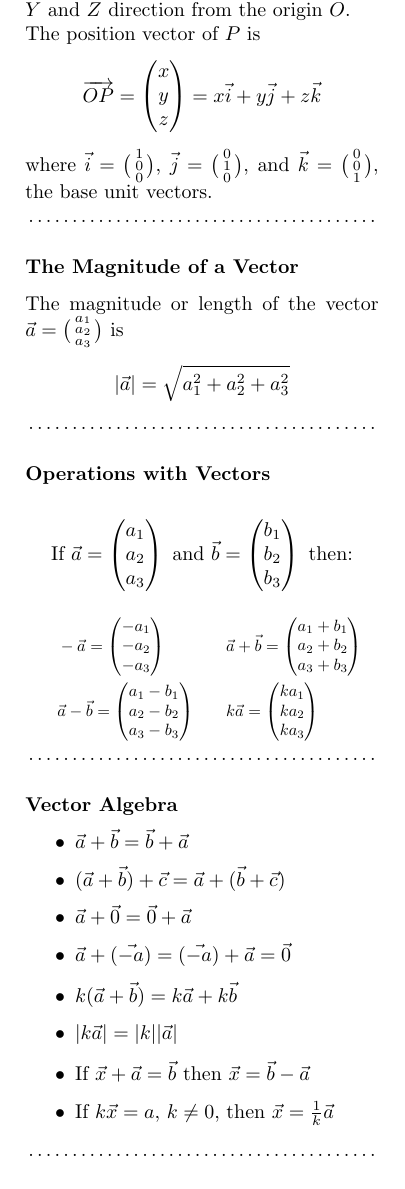
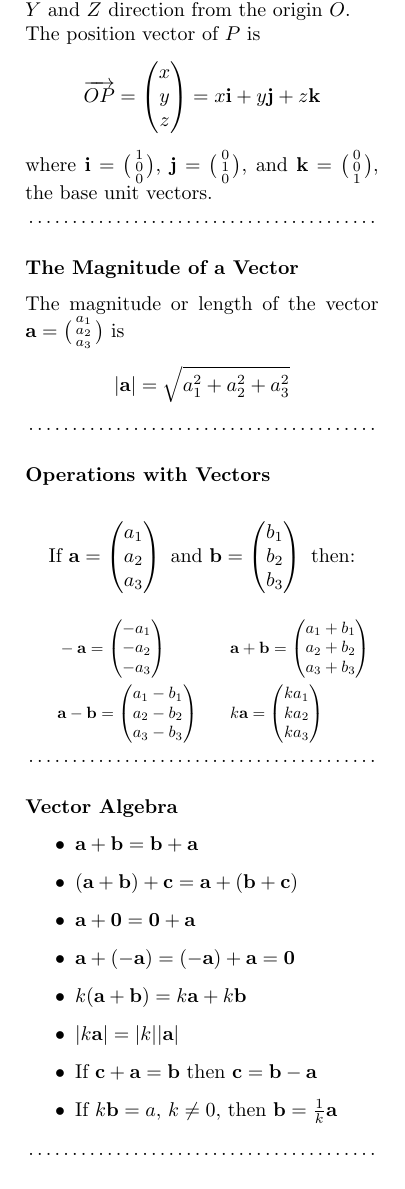
Before and after one commit to schoolresources/summary-notes, a LaTeX document (12 Specialist Mathematics/12 Specialist Mathematics Summarised Notes (Work in Progress).tex): part of page 4 of 4, cut so that both start at the same text. Compiled offline with pdfLaTeX.

Commit message:
Formatting changes/fixes

```diff
--- a/12 Specialist Mathematics/12 Specialist Mathematics Summarised Notes (Work in Progress).tex
+++ b/12 Specialist Mathematics/12 Specialist Mathematics Summarised Notes (Work in Progress).tex
@@ -417,33 +420,34 @@
 	Any point $P$ in space can be specified $(x,y,z)$ corresponding to steps in the $X$, $Y$ and $Z$ direction from the origin $O$.\\
 	The position vector of $P$ is
 	\begin{align}
-		\overrightarrow{OP}=\begin{pmatrix}x\\ y \\z\end{pmatrix}=x\vec{i}+y\vec{j}+z\vec{k}
+		\overrightarrow{OP}=\begin{pmatrix}x\\ y \\z\end{pmatrix}=x\vb{i}+y\vb{j}+z\vb{k}
 	\end{align}
-	where $\vec{i}=\big(\begin{smallmatrix}1 \\0 \\0 \end{smallmatrix}\big)$,
-	$\vec{j}=\big(\begin{smallmatrix}0 \\1 \\0 \end{smallmatrix}\big)$, and
-	$\vec{k}=\big(\begin{smallmatrix}0 \\0 \\1 \end{smallmatrix}\big)$, the base unit vectors.
+	where $\vb{i}=\big(\begin{smallmatrix}1 \\0 \\0 \end{smallmatrix}\big)$,
+	$\vb{j}=\big(\begin{smallmatrix}0 \\1 \\0 \end{smallmatrix}\big)$, and
+	$\vb{k}=\big(\begin{smallmatrix}0 \\0 \\1 \end{smallmatrix}\big)$, the base unit vectors.
 
 	\dotfill
 	\subsection{The Magnitude of a Vector}
-	The magnitude or length of the vector $\vec{a}=\big(\begin{smallmatrix}a_1 \\a_2 \\a_3 \end{smallmatrix}\big)$ is
+	The magnitude or length of the vector $\vb{a}=\big(\begin{smallmatrix}a_1 \\a_2 \\a_3 \end{smallmatrix}\big)$ is
 	\begin{align}
-		|\vec{a}|=\sqrt{a_1^2+a_2^2+a_3^2}
+		|\vb{a}|=\sqrt{a_1^2+a_2^2+a_3^2}
 	\end{align}
+
 	\dotfill
 	\subsection{Operations with Vectors}
 	\begin{gather}
 		\begin{align}
-			\text{If }\vec{a}=
+			\text{If }\vb{a}=
 			\begin{pmatrix}a_1\\ a_2 \\a_3\end{pmatrix}
-			\text{ and }\vec{b}=
+			\text{ and }\vb{b}=
 			\begin{pmatrix}b_1\\ b_2 \\b_3\end{pmatrix}
 			\text{ then:}
 		\end{align}\\
 		\resizebox{.85\linewidth}{!}{
 			\begin{minipage}{\linewidth}
 				\begin{align}
-					&-\vec{a}=\begin{pmatrix}-a_1\\ -a_2 \\-a_3\end{pmatrix}&& &&\vec{a}+\vec{b}=\begin{pmatrix}a_1+b_1\\ a_2+b_2 \\a_3+b_3\end{pmatrix}&\\
-					&\vec{a}-\vec{b}=\begin{pmatrix}a_1-b_1\\ a_2-b_2 \\a_3-b_3\end{pmatrix}&& &&k\vec{a}=\begin{pmatrix}ka_1\\ ka_2 \\ka_3\end{pmatrix}&
+					&-\vb{a}=\begin{pmatrix}-a_1\\ -a_2 \\-a_3\end{pmatrix}&& &&\vb{a}+\vb{b}=\begin{pmatrix}a_1+b_1\\ a_2+b_2 \\a_3+b_3\end{pmatrix}&\\
+					&\vb{a}-\vb{b}=\begin{pmatrix}a_1-b_1\\ a_2-b_2 \\a_3-b_3\end{pmatrix}&& &&k\vb{a}=\begin{pmatrix}ka_1\\ ka_2 \\ka_3\end{pmatrix}&
 				\end{align}
 			\end{minipage}
 		}
@@ -452,14 +456,14 @@
 	\dotfill
 	\subsection{Vector Algebra}
 	\begin{itemize}
-		\item $\vec{a}+\vec{b}=\vec{b}+\vec{a}$
-		\item $(\vec{a}+\vec{b})+\vec{c}=\vec{a}+(\vec{b}+\vec{c})$
-		\item $\vec{a}+\vec{0}=\vec{0}+\vec{a}$
-		\item $\vec{a}+(\vec{-a})=(\vec{-a})+\vec{a}=\vec{0}$
-		\item $k(\vec{a}+\vec{b})=k\vec{a}+k\vec{b}$
-		\item $|k\vec{a}|=|k||\vec{a}|$
-		\item If $\vec{x}+\vec{a}=\vec{b}$ then $\vec{x}=\vec{b}-\vec{a}$
-		\item If $k\vec{x}=a,$ $k\neq 0$, then $\vec{x}=\frac{1}{k}\vec{a}$
+		\item $\vb{a}+\vb{b}=\vb{b}+\vb{a}$
+		\item $(\vb{a}+\vb{b})+\vb{c}=\vb{a}+(\vb{b}+\vb{c})$
+		\item $\vb{a}+\vb{0}=\vb{0}+\vb{a}$
+		\item $\vb{a}+(\vb{-a})=(\vb{-a})+\vb{a}=\vb{0}$
+		\item $k(\vb{a}+\vb{b})=k\vb{a}+k\vb{b}$
+		\item $|k\vb{a}|=|k||\vb{a}|$
+		\item If $\vb{c}+\vb{a}=\vb{b}$ then $\vb{c}=\vb{b}-\vb{a}$
+		\item If $k\vb{b}=a,$ $k\neq 0$, then $\vb{b}=\frac{1}{k}\vb{a}$
 	\end{itemize}
 
 	\dotfill
```
Also changed, not shown: 12 Specialist Mathematics/12 Specialist Mathematics Summarised Notes (Work in Progress).pdf, 12 Specialist Mathematics/12 Specialist Mathematics Summarised Notes (Work in Progress).tex (33 more changed lines).
